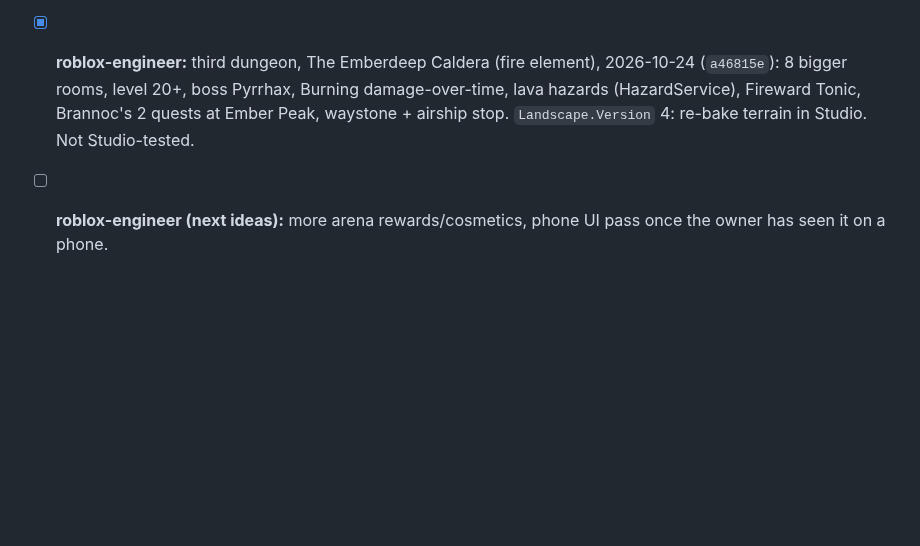
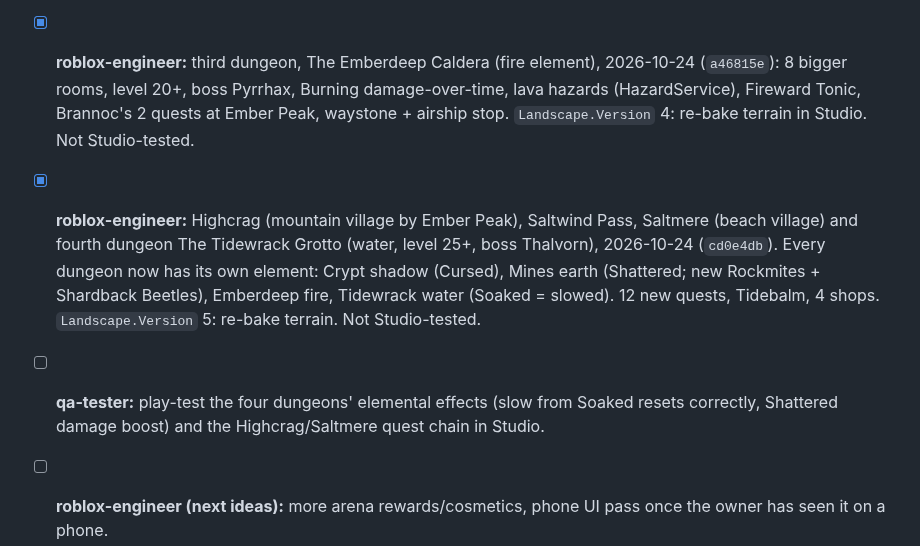
Before and after one commit to j77jznh99s-cell/family-hub-pro, a Markdown page: vault/Projects/Sproutling Isles.md, the part around the change. Rendered like a GitHub page; blank space fills up the shorter version.

Commit message:
Vault: Highcrag, Saltmere and Tidewrack Grotto logged
Co-Authored-By: Claude Opus 5.5 <noreply@anthropic.com>
Claude-Session: https://claude.ai/code/session_01VMEr6ddaVZm7PVZeoC2FcE

```diff
--- a/vault/Projects/Sproutling Isles.md
+++ b/vault/Projects/Sproutling Isles.md
@@ -98,6 +98,8 @@ Owners are agent roles from [[Team Roster]]; `owner` means the human. Owner deci
 - [x] **roblox-engineer:** second dungeon, The Deepdelve Mines (level 12+, Crag King boss, Gorrim's "Into the Deep"), 2026-10-23. DungeonBuilder/DungeonService now multi-dungeon. Not Studio-tested.
 - [x] **roblox-engineer:** waystones (fast-travel checkpoints), 2026-10-23 (`8cc51cc`): 24 stones, attune by touch, free travel between stones, map travel once a minute (T). Not Studio-tested.
 - [x] **roblox-engineer:** third dungeon, The Emberdeep Caldera (fire element), 2026-10-24 (`a46815e`): 8 bigger rooms, level 20+, boss Pyrrhax, Burning damage-over-time, lava hazards (HazardService), Fireward Tonic, Brannoc's 2 quests at Ember Peak, waystone + airship stop. `Landscape.Version` 4: re-bake terrain in Studio. Not Studio-tested.
+- [x] **roblox-engineer:** Highcrag (mountain village by Ember Peak), Saltwind Pass, Saltmere (beach village) and fourth dungeon The Tidewrack Grotto (water, level 25+, boss Thalvorn), 2026-10-24 (`cd0e4db`). Every dungeon now has its own element: Crypt shadow (Cursed), Mines earth (Shattered; new Rockmites + Shardback Beetles), Emberdeep fire, Tidewrack water (Soaked = slowed). 12 new quests, Tidebalm, 4 shops. `Landscape.Version` 5: re-bake terrain. Not Studio-tested.
+- [ ] **qa-tester:** play-test the four dungeons' elemental effects (slow from Soaked resets correctly, Shattered damage boost) and the Highcrag/Saltmere quest chain in Studio.
 - [ ] **roblox-engineer (next ideas):** more arena rewards/cosmetics, phone UI pass once the owner has seen it on a phone.
 - [ ] **owner:** first full Studio play-test of the finished RPG (city, combat, crypt, field boss, shops, cooking, companion, horse, travel). Expect a bug-fix round: none of steps 2-7 has run in real Roblox. Paste red Output errors.
 - [ ] **owner:** pull the branch and re-open the place in Studio to see the new look; check frame rate on a phone (the part, light and particle counts went up) and say what to tone down or add.
```
Also changed, not shown: vault/Memory/Session Log.md (+4 -0 lines).
